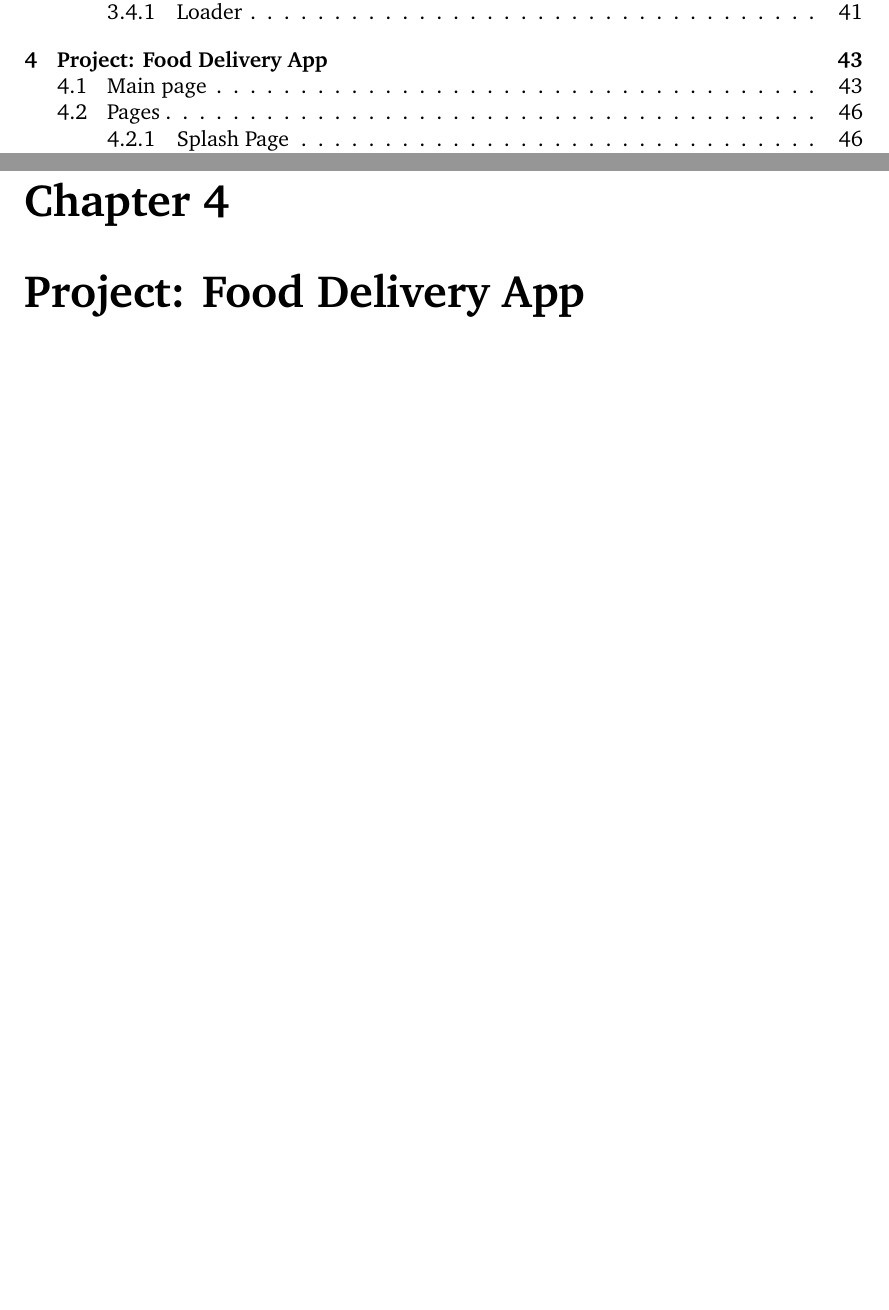
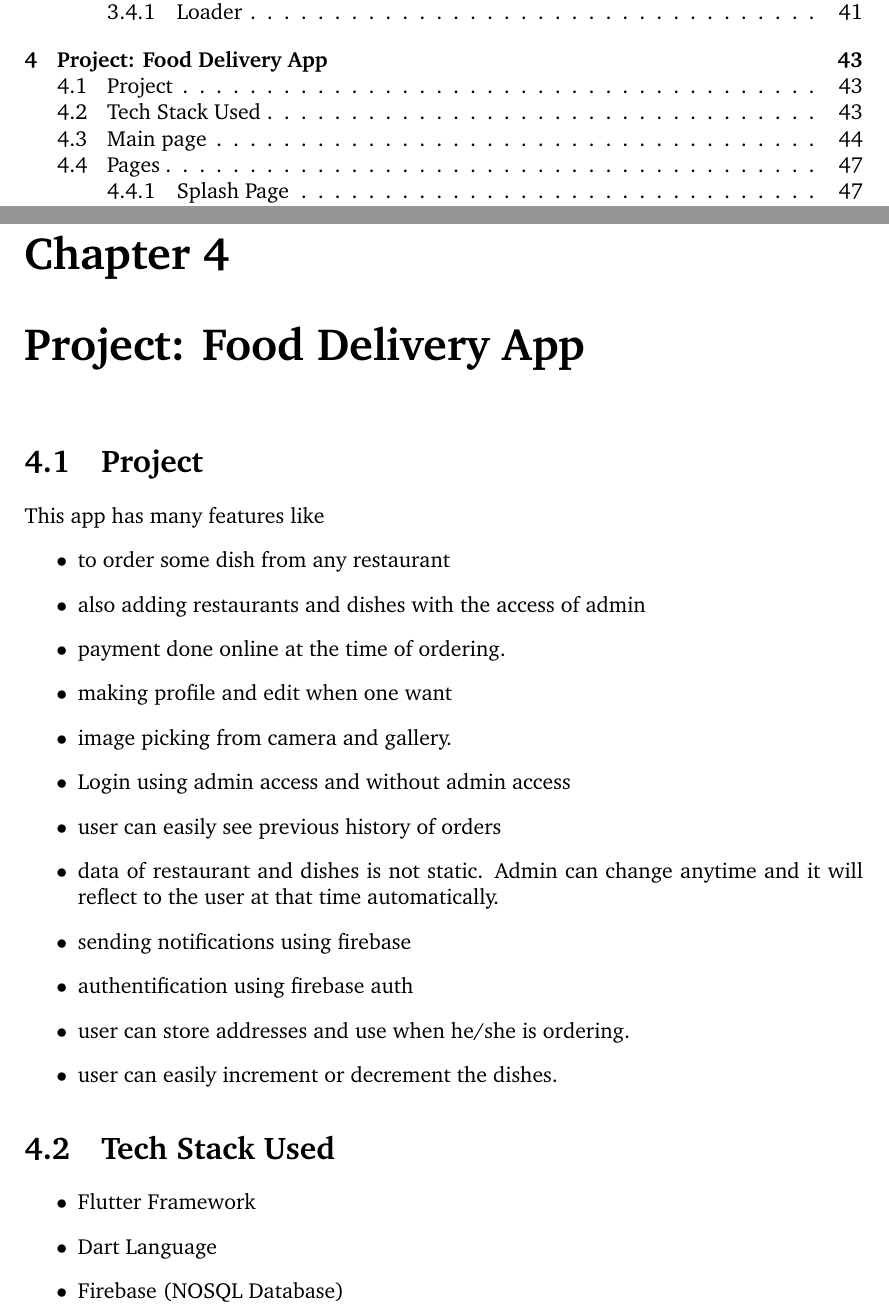
Before and after one commit to PriyankaJhamb/2021-Summer-Training-Report, a LaTeX thesis (report.tex, which reads chapters/project.tex): two parts of pages 7 and 51 of 154 before the commit and two parts of pages 7 and 51 of 166 after it, joined at a grey line, cut so that both start at the same text, the shorter picture padded with empty space. The pictures show the PDF file report.pdf that the author committed with the source.

Commit message:
committed

```diff
--- a/chapters/project.tex
+++ b/chapters/project.tex
@@ -1,4 +1,30 @@
 \chapter{Project: Food Delivery App}
+
+\section{Project}
+This app has many features like
+\begin{itemize}
+	\item to order some dish from any restaurant
+	\item also adding restaurants and dishes with the access of admin
+	\item payment done online at the time of ordering.
+	\item making profile and edit when one want
+	\item image picking from camera and gallery.
+	\item Login using admin access and without admin access
+	\item user can easily see previous history of orders
+	\item data of restaurant and dishes is not static. Admin can change anytime and it will reflect to the user at that time automatically.
+	\item sending notifications using firebase
+	\item authentification using firebase auth
+	\item user can store addresses and use when he/she is ordering.
+	\item user can easily increment or decrement the dishes.
+
+
+\end{itemize}
+
+\section{Tech Stack Used}
+\begin{itemize}
+	\item Flutter Framework
+	\item Dart Language
+	\item Firebase (NOSQL Database)
+\end{itemize}
 \section{Main page}
 \lstinputlisting[language=C,style=mystyle, label=StudioProjects/fooddelivery/lib/main.dart]{StudioProjects/fooddelivery/lib/main.dart}
 \section{Pages}
@@ -62,0 +110,8 @@
+\includegraphics[width=7.5cm, height=18cm]{StudioProjects/fooddelivery/output/profilepageafterimage.png}
+
+\vspace{15pt}
+
+\subsection{Restaurant and Dishes Page if access is of admin}
+\includegraphics[width=7.5cm, height=18cm]{StudioProjects/fooddelivery/output/homepage.png}
+\hfill
+\includegraphics[width=7.5cm, height=18cm]{StudioProjects/fooddelivery/output/dishes.png}
@@ -62,0 +128,8 @@
+\hfill
+\includegraphics[width=6.5cm, height=12.5cm]{StudioProjects/fooddelivery/output/dishesdatapagewithimape.png}
+
+\vspace{10pt}
+\subsection{Restaurant and Dishes Page if access is of not admin}
+\includegraphics[width=7.5cm, height=18cm]{StudioProjects/fooddelivery/output/restaurantwithoutadmin.jpeg}
+\hfill
+\includegraphics[width=7.5cm, height=18cm]{StudioProjects/fooddelivery/output/disheswithoutadmin.jpeg}
```
Also changed, not shown: chapters/tourofdart.tex (+1 -1 lines), report.tex (+1 -0 lines), report.pdf, chapters/project.tex (67 more changed lines), 4 other files.
